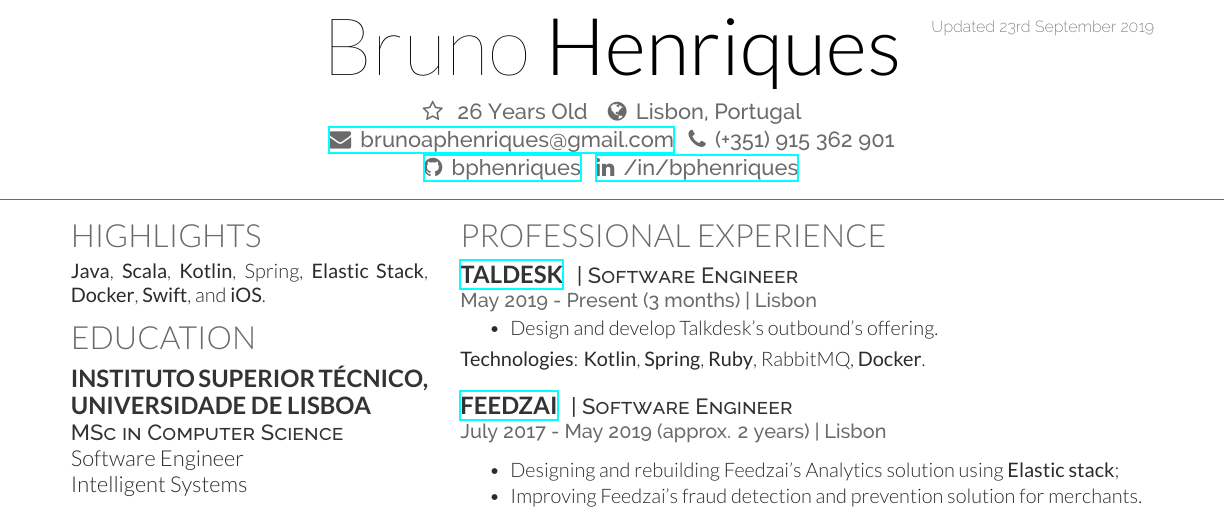
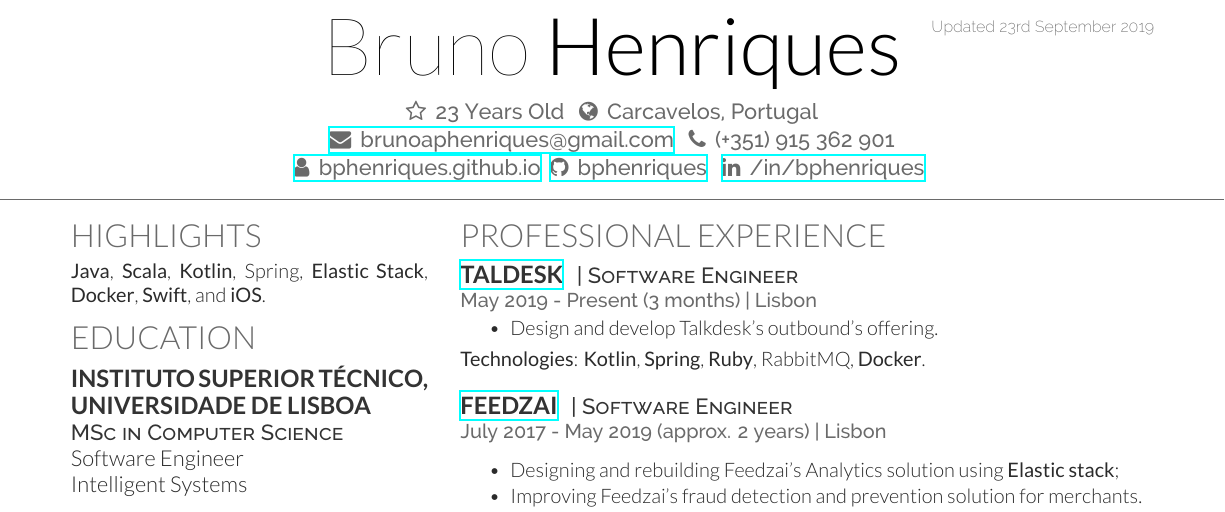
Before and after one commit to bphenriques/curriculum-vitae-bphenriques, a LaTeX CV (main.tex): part of the page, cut so that both start at the same text. Compiled offline with XeLaTeX.

Commit message:
Add homepage

```diff
--- a/main.tex
+++ b/main.tex
@@ -30,15 +30,13 @@
 \lastupdated{Updated} % Print the Last Updated text at the top right
 
 \namesection{Bruno}{Henriques}{ % Your name
-\Star \, \age{1993}{03}{15} \,
-\Globe \, Lisbon, Portugal
+\Star \, 23 Years Old \, \Globe \, Carcavelos, Portugal
 
 \href{mailto:brunoaphenriques@gmail.com}{\Envelope \, brunoaphenriques@gmail.com} \, \Phone \, (+351) 915 362 901 % Your contact information
 
 \vspace{0.75mm}
-% \href{https://bphenriques.github.io}{\User \, bphenriques.github.io}
 
-\urlstyle{same} \,\href{https://github.com/bphenriques}{\github \, bphenriques} \,
+\urlstyle{same}\href{https://bphenriques.github.io}{\User \, bphenriques.github.io} \,\href{https://github.com/bphenriques}{\github \, bphenriques} \,
 \href{https://pt.linkedin.com/in/bphenriques}{\linkedIn \, /in/bphenriques}
 }
 
```
